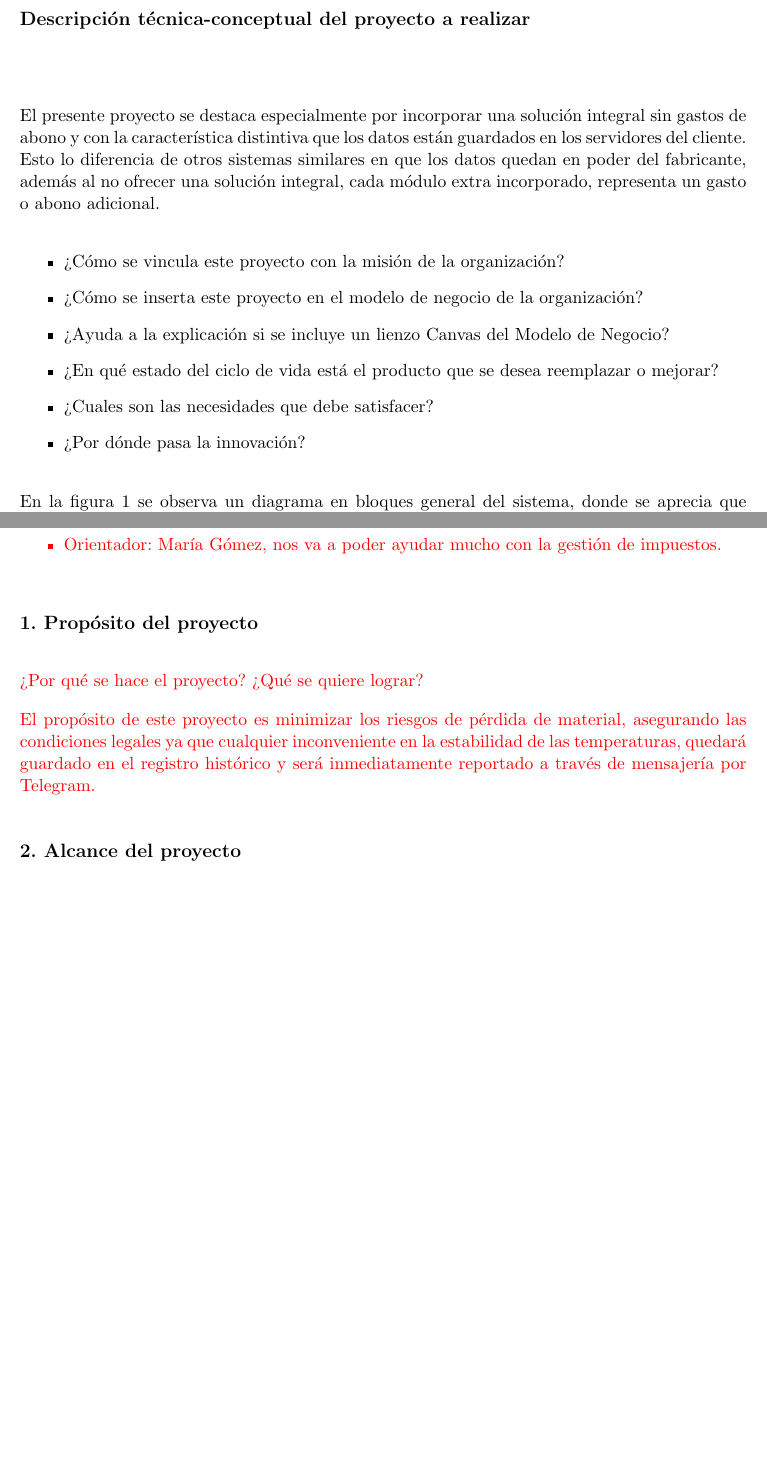
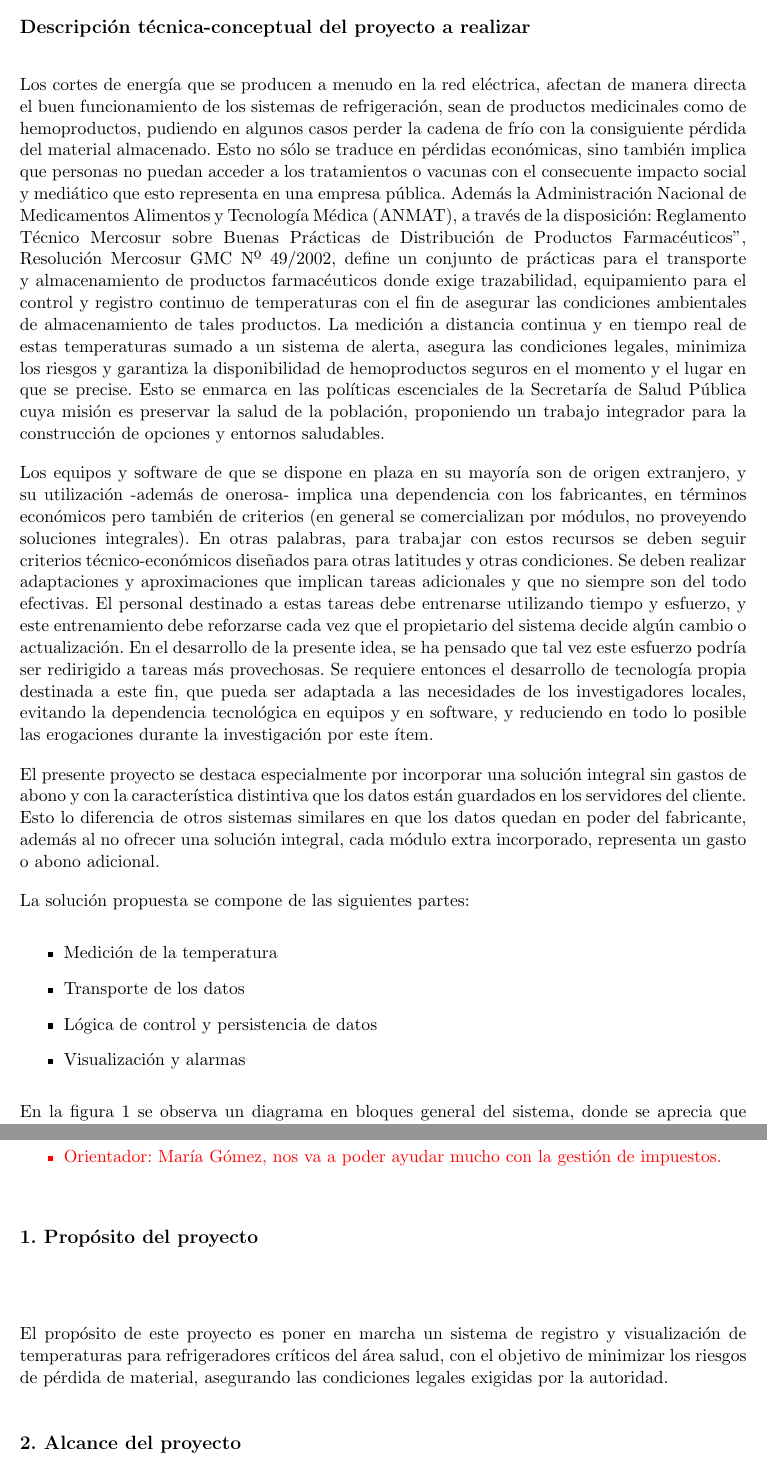
Before and after one commit to mcastellogh/proyectoEIoT, a LaTeX document (charter.tex): two parts of pages 5 and 7 of 16, joined at a grey line, cut so that both start at the same text, the shorter picture padded with empty space. Compiled offline with pdfLaTeX.

Commit message:
completado hasta item 1

```diff
--- a/charter.tex
+++ b/charter.tex
@@ -110,23 +110,27 @@ Se adjunta a esta acta la planificación inicial.
 \begin{consigna}{black}
 %El objetivo es que el lector en una o dos páginas entienda de qué se trata el proyecto y cuáles son sus desafíos, su motivación y su importancia.
 %Se debe destacar claramente cuál es el valor que agrega el proyecto a realizar. ``El presente proyecto se destaca especialmente por incorporar tal cosa... Esto lo diferencia de otros sistemas similares en que ...''
+Los cortes de energía que se producen a menudo en la red eléctrica, afectan de manera directa el buen funcionamiento de los sistemas de refrigeración, sean de productos medicinales como de hemoproductos, pudiendo en algunos casos perder la cadena de frío con la consiguiente pérdida del material almacenado. Esto no sólo se traduce en pérdidas económicas, sino también implica que personas no puedan acceder a los tratamientos o vacunas con el consecuente impacto social y mediático que esto representa en una empresa pública.
+Además la Administración Nacional de Medicamentos Alimentos y Tecnología Médica (ANMAT), a través de la disposición: "Reglamento Técnico Mercosur sobre Buenas Prácticas de Distribución de Productos Farmacéuticos", Resolución Mercosur GMC Nº 49/2002, define un conjunto de prácticas para el transporte y almacenamiento de productos farmacéuticos donde exige trazabilidad, equipamiento para el control y registro continuo de temperaturas con el fin de asegurar las condiciones ambientales de almacenamiento de tales productos.
+La medición a distancia continua y en tiempo real de estas temperaturas sumado a un sistema de alerta, asegura las condiciones legales, minimiza los riesgos y garantiza la disponibilidad de hemoproductos seguros en el momento y el lugar en que se precise. Esto se enmarca en las políticas escenciales de la Secretaría de Salud Pública cuya misión es preservar la salud de la población, proponiendo un trabajo integrador para la construcción de opciones y entornos saludables.
+
+Los equipos y software de que se dispone en plaza en su mayoría son de origen extranjero, y su utilización -además de onerosa- implica una dependencia con los fabricantes, en términos económicos pero también de criterios (en general se comercializan por módulos, no proveyendo soluciones integrales). En otras palabras, para trabajar con estos recursos se deben seguir criterios técnico-económicos diseñados para otras latitudes y otras condiciones. Se deben realizar adaptaciones y aproximaciones que implican tareas adicionales y que no siempre son del todo efectivas. El personal destinado a estas tareas debe entrenarse utilizando tiempo y esfuerzo, y este entrenamiento debe reforzarse cada vez que el propietario del sistema decide algún cambio o actualización. En el desarrollo de la presente idea, se ha pensado que tal vez este esfuerzo podría ser redirigido a tareas más provechosas.
+Se requiere entonces el desarrollo de tecnología propia destinada a este fin, que pueda ser adaptada a las necesidades de los investigadores locales, evitando la dependencia tecnológica en equipos y en software, y reduciendo en todo lo posible las erogaciones durante la investigación por este ítem.
 
 El presente proyecto se destaca especialmente por incorporar una solución integral sin gastos de abono y con la característica distintiva que los datos están guardados en los servidores del cliente. Esto lo diferencia de otros sistemas similares en que los datos quedan en poder del fabricante, además al no ofrecer una solución integral, cada módulo extra incorporado, representa un gasto o abono adicional.
 
-
+La solución propuesta se compone de las siguientes partes:
+\begin{itemize}
+\item Medición de la temperatura
+\item Transporte de los datos
+\item Lógica de control y persistencia de datos
+\item Visualización y alarmas
+\end{itemize}
 %Puede ser útil incluir en esta sección la respuesta a alguna de estas preguntas:
 
-\begin{itemize}
-\item ¿Cómo se vincula este proyecto con la misión de la organización?
-\item ¿Cómo se inserta este proyecto en el modelo de negocio de la organización?
-\item ¿Ayuda a la explicación si se incluye un lienzo Canvas del Modelo de Negocio?
-\item ¿En qué estado del ciclo de vida está el producto que se desea reemplazar o mejorar?
-\item ¿Cuales son las necesidades que debe satisfacer?
-\item ¿Por dónde pasa la innovación?
-\end{itemize}
 
 %La descripción técnica-conceptual \textbf{debe incluir al menos un diagrama en bloques del sistema }y una frase como la siguiente: ``En la Figura \ref{fig:diagBloques} se presenta el diagrama en bloques del sistema. Se observa que...''. Luego recién más abajo de haber puesto esta frase se pone la figura. La regla es que las figuras nunca pueden ir antes de ser mencionadas en el texto, porque sino el lector no entiende por qué de pronto aparece una figura.
-En la figura 1 se observa un diagrama en bloques general del sistema, donde se aprecia que los sensores estarán ubicados en distintos efectores del sistema de salud municipal. Además se puede ver el sistema de control, almacenamiento y visualización, implementado con dashboard Thingsboard en un servidor centralizado, ubicado en el datacenter de la Secretaría de Salud Pública. Por simplicidad, se han dibujado sólo tres efectores. Es necesario destacar que el sistema de salud pública municipal de la ciudad de Rosario consta de 6 hospitales, un centro de especialidades médicas, un centro regional de sangre y 50 centros de atención primaria de la salud.
+En la figura 1 se observa un diagrama en bloques general del sistema, donde se aprecia que los sensores estarán ubicados en distintos efectores del sistema de salud municipal. Además se puede ver el sistema de almacenamiento y visualización implementado con un tablero de control  (dashboard) en un servidor centralizado, ubicado en el datacenter de la Secretaría de Salud Pública. Por simplicidad, se han dibujado sólo tres efectores. Es necesario destacar que el sistema de salud pública municipal de la ciudad de Rosario consta de 6 hospitales, un centro de especialidades médicas, un centro regional de sangre y 50 centros de atención primaria de la salud.
 \vspace{25px}
 
 \begin{figure}[htpb]
@@ -170 +174,2 @@ Auspiciante   &                   &              	&        	\\ \hline
 Cliente       & \clientename      &\empclientename	&        	\\ \hline
+Impulsor      & Roberto Collelo  & Secretaría de Salud Pública	& Bioingeniería\\ \hline
@@ -172,5 +176,5 @@ Impulsor      &                   &              	&        	\\ \hline
 Responsable   & \authorname       & FIUBA        	& Alumno 	\\ \hline
-Colaboradores &                   &              	&        	\\ \hline
+Colaboradores & Roberto Collelo  & Secretaría de Salud Pública	&Bioingeniería\\ \hline
 Orientador    & \supname	      & \pertesupname 	& Director	Trabajo final \\ \hline
 Equipo        & miembro1 \newline
 				miembro2          &       -       	&      -  	\\ \hline
@@ -201,12 +205,12 @@ Por ejemplo:
 \section{1. Propósito del proyecto}
 \label{sec:proposito}
 
-\begin{consigna}{red}
-¿Por qué se hace el proyecto? ¿Qué se quiere lograr?
+\begin{consigna}{black}
+%¿Por qué se hace el proyecto? ¿Qué se quiere lograr?
 
 %Se recomienda que sea solo un párrafo que empiece diciendo ``El propósito de este proyecto es...''.
 
-El propósito de este proyecto es minimizar los riesgos de pérdida de material, asegurando las condiciones legales ya que cualquier inconveniente en la estabilidad de las temperaturas, quedará guardado en el registro histórico y será inmediatamente reportado a través de mensajería por Telegram.
+El propósito de este proyecto es poner en marcha un sistema de registro y visualización de temperaturas para refrigeradores críticos del área salud, con el objetivo de minimizar los riesgos de pérdida de material, asegurando las condiciones legales exigidas por la autoridad.
 \end{consigna}
 
 \section{2. Alcance del proyecto}
```
Also changed, not shown: charter.pdf, charter.tex (10 more changed lines).
